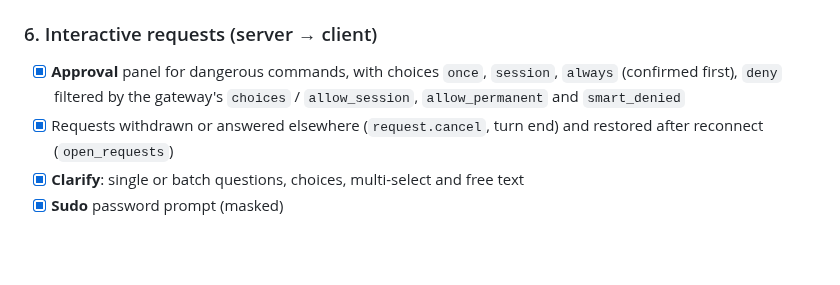
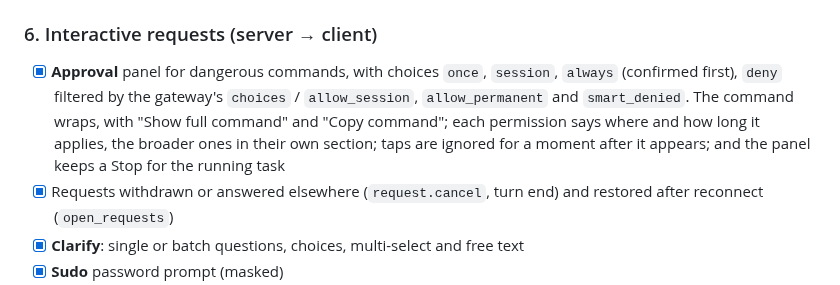
Before and after one commit to Giton22/herald, a Markdown page: docs/ROADMAP.md, the part around the change. Rendered like a GitHub page; blank space fills up the shorter version.

Commit message:
Describe the clearer approval panel in the roadmap
Co-Authored-By: Claude Opus 5.5 <noreply@anthropic.com>

```diff
--- a/docs/ROADMAP.md
+++ b/docs/ROADMAP.md
@@ -113,7 +113,7 @@ uses. The protocol itself is described in [hermes-protocol-research.md](hermes-p
 - [x] Todo list updates (`todo.updated`)
 
 ### 6. Interactive requests (server → client)
-- [x] **Approval** panel for dangerous commands, with choices `once`, `session`, `always` (confirmed first), `deny` filtered by the gateway's `choices` / `allow_session`, `allow_permanent` and `smart_denied`
+- [x] **Approval** panel for dangerous commands, with choices `once`, `session`, `always` (confirmed first), `deny` filtered by the gateway's `choices` / `allow_session`, `allow_permanent` and `smart_denied`. The command wraps, with "Show full command" and "Copy command"; each permission says where and how long it applies, the broader ones in their own section; taps are ignored for a moment after it appears; and the panel keeps a Stop for the running task
 - [x] Requests withdrawn or answered elsewhere (`request.cancel`, turn end) and restored after reconnect (`open_requests`)
 - [x] **Clarify**: single or batch questions, choices, multi-select and free text
 - [x] **Sudo** password prompt (masked)
```
